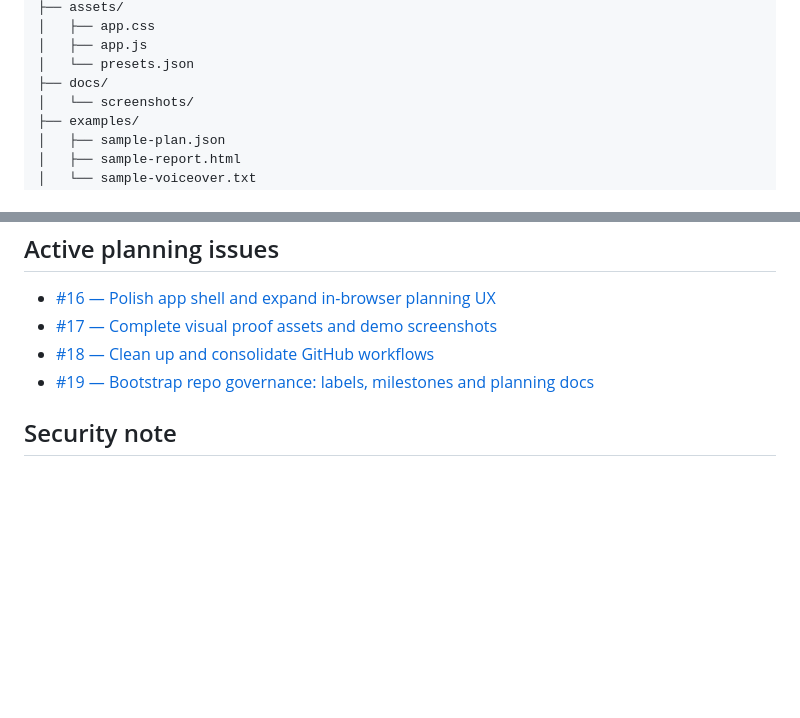
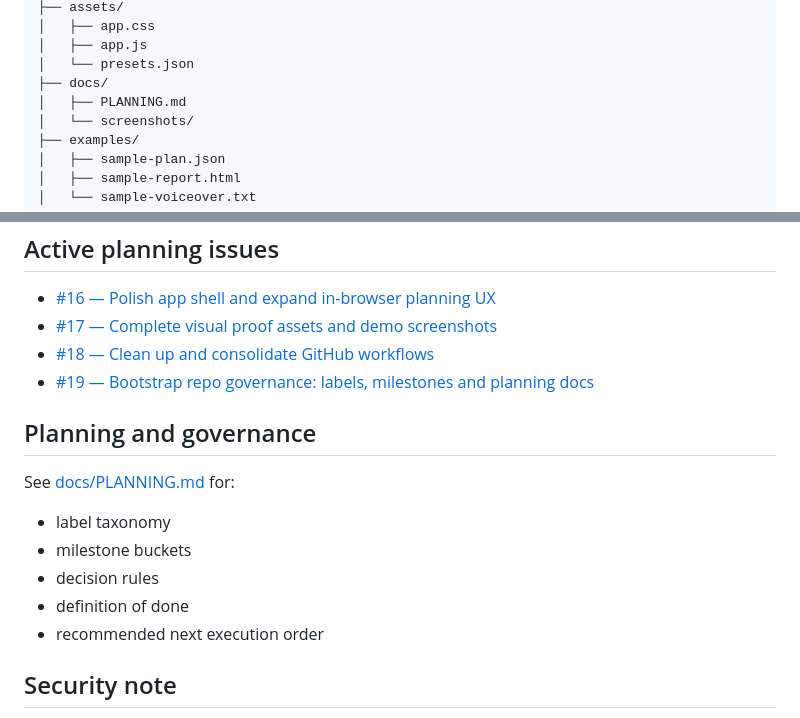
Before and after one commit to LaurAndreea10/Link-Video-Editor-Studio, a Markdown page: README.md, 2 parts joined by grey strips. GitHub-like rendering; blank space fills up the shorter version.

Commit message:
Link README to planning governance doc

```diff
--- a/README.md
+++ b/README.md
@@ -60,6 +60,7 @@ Link-Video-Editor-Studio/
 │   ├── app.js
 │   └── presets.json
 ├── docs/
+│   ├── PLANNING.md
 │   └── screenshots/
 ├── examples/
 │   ├── sample-plan.json
@@ -124,6 +125,14 @@ Publishes release assets for tagged versions.
 - [#18 — Clean up and consolidate GitHub workflows](https://github.com/LaurAndreea10/Link-Video-Editor-Studio/issues/18)
 - [#19 — Bootstrap repo governance: labels, milestones and planning docs](https://github.com/LaurAndreea10/Link-Video-Editor-Studio/issues/19)
 
+## Planning and governance
+See [docs/PLANNING.md](./docs/PLANNING.md) for:
+- label taxonomy
+- milestone buckets
+- decision rules
+- definition of done
+- recommended next execution order
+
 ## Security note
 If you later add direct browser AI integrations, treat them as **development / user-owned-key flows**, not as secure production secret handling.
 
```
